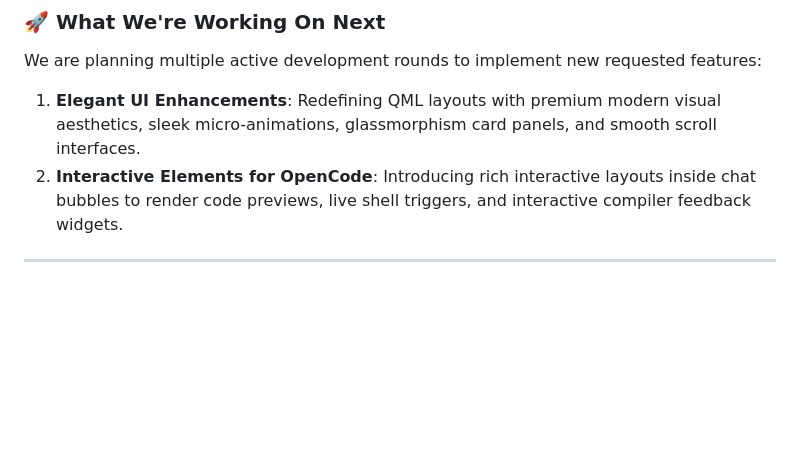
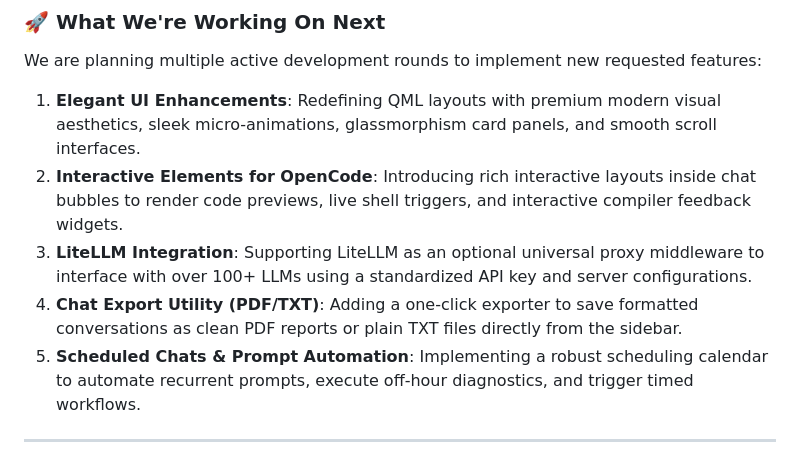
Before and after one commit to racstan/KDE-AI-Chat, a Markdown page: README.md, the part around the change. GitHub-like rendering; blank space fills up the shorter version.

Commit message:
docs: add LiteLLM, Chat Export, and timed Scheduling features to roadmap

```diff
--- a/README.md
+++ b/README.md
@@ -151,6 +151,9 @@ For a detailed history of features, bug fixes, and performance updates across al
 We are planning multiple active development rounds to implement new requested features:
 1. **Elegant UI Enhancements**: Redefining QML layouts with premium modern visual aesthetics, sleek micro-animations, glassmorphism card panels, and smooth scroll interfaces.
 2. **Interactive Elements for OpenCode**: Introducing rich interactive layouts inside chat bubbles to render code previews, live shell triggers, and interactive compiler feedback widgets.
+3. **LiteLLM Integration**: Supporting LiteLLM as an optional universal proxy middleware to interface with over 100+ LLMs using a standardized API key and server configurations.
+4. **Chat Export Utility (PDF/TXT)**: Adding a one-click exporter to save formatted conversations as clean PDF reports or plain TXT files directly from the sidebar.
+5. **Scheduled Chats & Prompt Automation**: Implementing a robust scheduling calendar to automate recurrent prompts, execute off-hour diagnostics, and trigger timed workflows.
 
 ---
 
```
